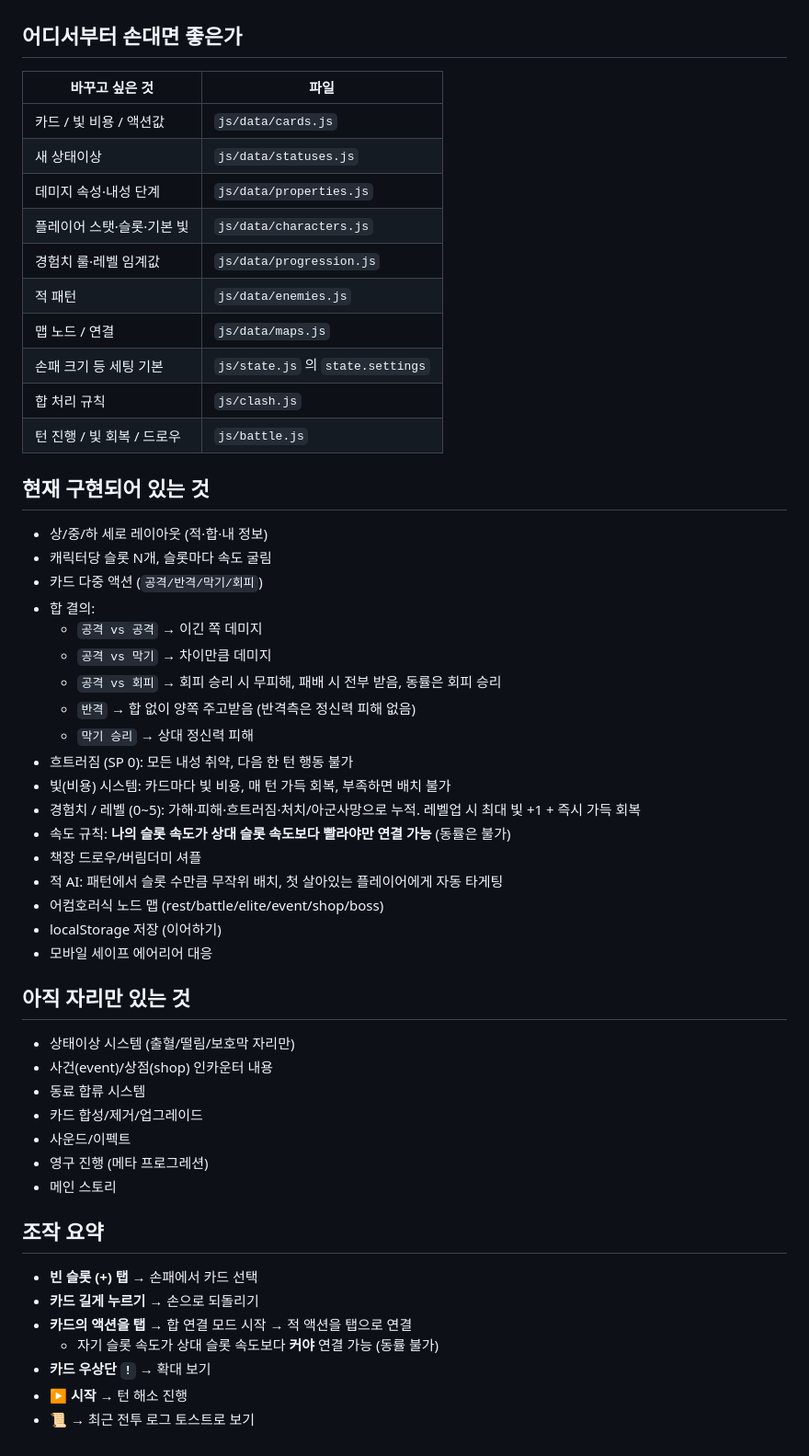
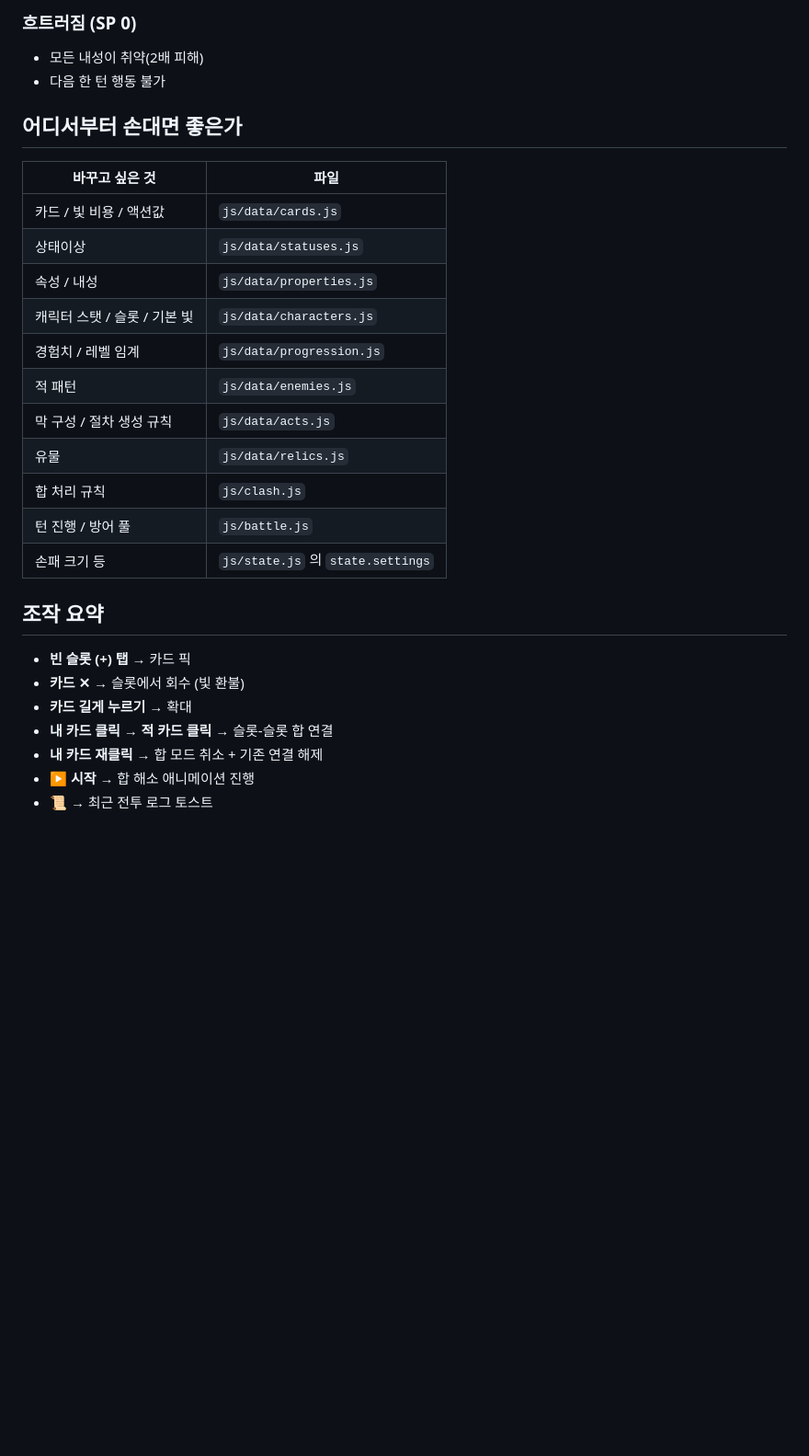
Before and after one commit to AgQen/deck-echo, a Markdown page: README.md, the part around one of its changes. Shown at 92% size. GitHub-like rendering; blank space fills up the shorter version.

```diff
--- a/README.md
+++ b/README.md
@@ -41,56 +76,29 @@ Game/
+### 흐트러짐 (SP 0)
+- 모든 내성이 취약(2배 피해)
+- 다음 한 턴 행동 불가
 
 ## 어디서부터 손대면 좋은가
 
-| 바꾸고 싶은 것              | 파일                                        |
-| --------------------------- | ------------------------------------------- |
-| 카드 / 빛 비용 / 액션값      | `js/data/cards.js`                          |
-| 새 상태이상                 | `js/data/statuses.js`                       |
-| 데미지 속성·내성 단계       | `js/data/properties.js`                     |
-| 플레이어 스탯·슬롯·기본 빛  | `js/data/characters.js`                     |
-| 경험치 룰·레벨 임계값       | `js/data/progression.js`                    |
-| 적 패턴                     | `js/data/enemies.js`                        |
-| 맵 노드 / 연결              | `js/data/maps.js`                           |
-| 손패 크기 등 세팅 기본       | `js/state.js` 의 `state.settings`            |
-| 합 처리 규칙                | `js/clash.js`                               |
-| 턴 진행 / 빛 회복 / 드로우  | `js/battle.js`                              |
-
-## 현재 구현되어 있는 것
-
-- 상/중/하 세로 레이아웃 (적·합·내 정보)
-- 캐릭터당 슬롯 N개, 슬롯마다 속도 굴림
-- 카드 다중 액션 (`공격/반격/막기/회피`)
-- 합 결의:
-  - `공격 vs 공격` → 이긴 쪽 데미지
-  - `공격 vs 막기` → 차이만큼 데미지
-  - `공격 vs 회피` → 회피 승리 시 무피해, 패배 시 전부 받음, 동률은 회피 승리
-  - `반격` → 합 없이 양쪽 주고받음 (반격측은 정신력 피해 없음)
-  - `막기 승리` → 상대 정신력 피해
-- 흐트러짐 (SP 0): 모든 내성 취약, 다음 한 턴 행동 불가
-- 빛(비용) 시스템: 카드마다 빛 비용, 매 턴 가득 회복, 부족하면 배치 불가
-- 경험치 / 레벨 (0~5): 가해·피해·흐트러짐·처치/아군사망으로 누적. 레벨업 시 최대 빛 +1 + 즉시 가득 회복
-- 속도 규칙: **나의 슬롯 속도가 상대 슬롯 속도보다 빨라야만 연결 가능** (동률은 불가)
-- 책장 드로우/버림더미 셔플
-- 적 AI: 패턴에서 슬롯 수만큼 무작위 배치, 첫 살아있는 플레이어에게 자동 타게팅
-- 어컴호러식 노드 맵 (rest/battle/elite/event/shop/boss)
-- localStorage 저장 (이어하기)
-- 모바일 세이프 에어리어 대응
-
-## 아직 자리만 있는 것
-
-- 상태이상 시스템 (출혈/떨림/보호막 자리만)
-- 사건(event)/상점(shop) 인카운터 내용
-- 동료 합류 시스템
-- 카드 합성/제거/업그레이드
-- 사운드/이펙트
-- 영구 진행 (메타 프로그레션)
-- 메인 스토리
+| 바꾸고 싶은 것              | 파일                                |
+| --------------------------- | ----------------------------------- |
+| 카드 / 빛 비용 / 액션값     | `js/data/cards.js`                  |
+| 상태이상                    | `js/data/statuses.js`               |
+| 속성 / 내성                 | `js/data/properties.js`             |
+| 캐릭터 스탯 / 슬롯 / 기본 빛 | `js/data/characters.js`             |
+| 경험치 / 레벨 임계          | `js/data/progression.js`            |
+| 적 패턴                     | `js/data/enemies.js`                |
+| 막 구성 / 절차 생성 규칙    | `js/data/acts.js`                   |
+| 유물                        | `js/data/relics.js`                 |
+| 합 처리 규칙                | `js/clash.js`                       |
+| 턴 진행 / 방어 풀           | `js/battle.js`                      |
+| 손패 크기 등                | `js/state.js` 의 `state.settings`   |
 
 ## 조작 요약
 
-- **빈 슬롯 (+) 탭** → 손패에서 카드 선택
-- **카드 길게 누르기** → 손으로 되돌리기
-- **카드의 액션을 탭** → 합 연결 모드 시작 → 적 액션을 탭으로 연결
-  - 자기 슬롯 속도가 상대 슬롯 속도보다 **커야** 연결 가능 (동률 불가)
-- **카드 우상단 `!`** → 확대 보기
-- **▶ 시작** → 턴 해소 진행
-- **📜** → 최근 전투 로그 토스트로 보기
+- **빈 슬롯 (+) 탭** → 카드 픽
+- **카드 ✕** → 슬롯에서 회수 (빛 환불)
+- **카드 길게 누르기** → 확대
+- **내 카드 클릭 → 적 카드 클릭** → 슬롯-슬롯 합 연결
+- **내 카드 재클릭** → 합 모드 취소 + 기존 연결 해제
+- **▶ 시작** → 합 해소 애니메이션 진행
+- **📜** → 최근 전투 로그 토스트
```
Also changed, not shown: other parts of README.md (+60 -25 lines).
